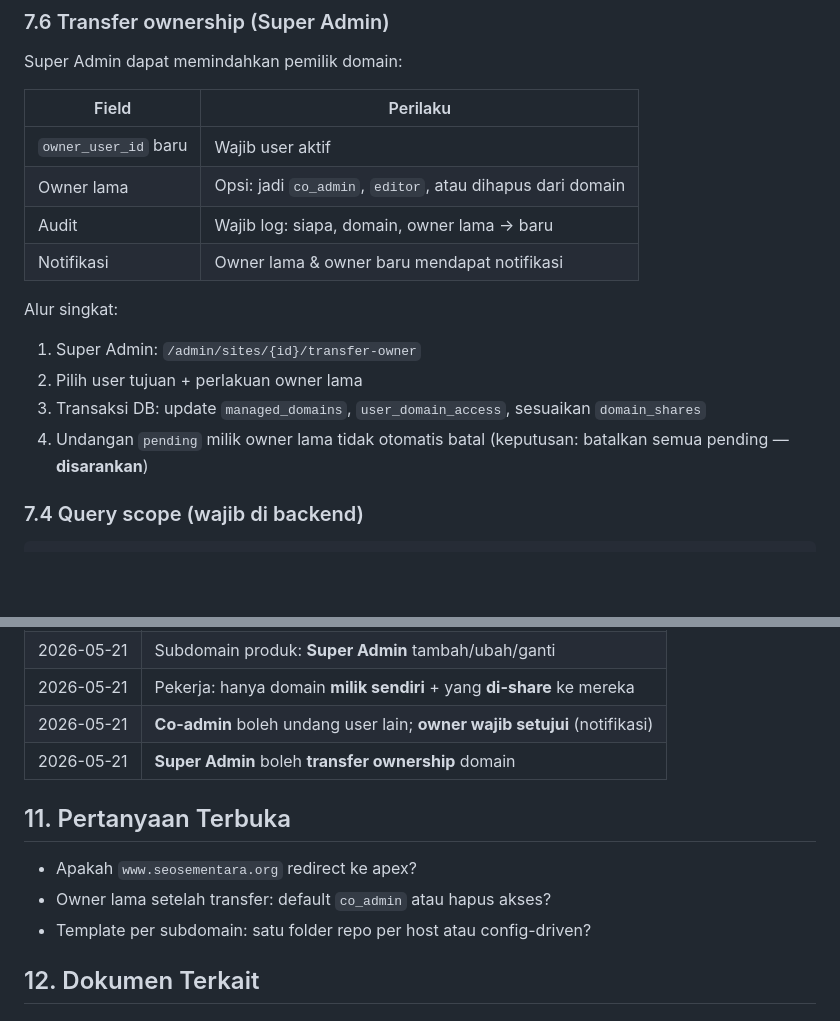
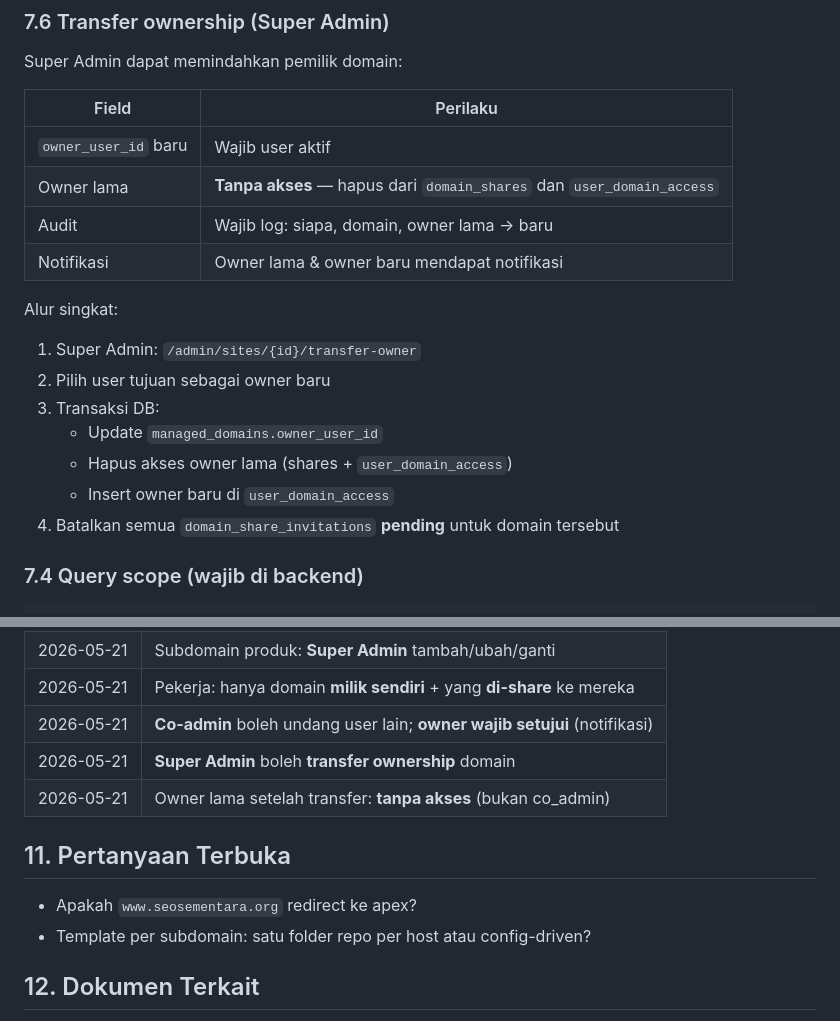
Before and after one commit to WBetEngine/Seosementara, a Markdown page: Plan/09-model-domain-host-dan-subdomain.md, 2 parts joined by grey strips. Rendered like a GitHub page; blank space fills up the shorter version.

Commit message:
Plan: lengkapi transfer ownership - owner lama tanpa akses (09, 07, 10)
Co-authored-by: WbEngine <WBetEngine@users.noreply.github.com>

```diff
--- a/Plan/09-model-domain-host-dan-subdomain.md
+++ b/Plan/09-model-domain-host-dan-subdomain.md
@@ -223,16 +223,19 @@ Super Admin dapat memindahkan pemilik domain:
 | Field | Perilaku |
 |-------|----------|
 | `owner_user_id` baru | Wajib user aktif |
-| Owner lama | Opsi: jadi `co_admin`, `editor`, atau dihapus dari domain |
+| Owner lama | **Tanpa akses** — hapus dari `domain_shares` dan `user_domain_access` |
 | Audit | Wajib log: siapa, domain, owner lama → baru |
 | Notifikasi | Owner lama & owner baru mendapat notifikasi |
 
 Alur singkat:
 
 1. Super Admin: `/admin/sites/{id}/transfer-owner`
-2. Pilih user tujuan + perlakuan owner lama
-3. Transaksi DB: update `managed_domains`, `user_domain_access`, sesuaikan `domain_shares`
-4. Undangan `pending` milik owner lama tidak otomatis batal (keputusan: batalkan semua pending — **disarankan**)
+2. Pilih user tujuan sebagai owner baru
+3. Transaksi DB:
+   - Update `managed_domains.owner_user_id`
+   - Hapus akses owner lama (shares + `user_domain_access`)
+   - Insert owner baru di `user_domain_access`
+4. Batalkan semua `domain_share_invitations` **pending** untuk domain tersebut
 
 ### 7.4 Query scope (wajib di backend)
 
@@ -289,11 +292,11 @@ Cloudflare Pages masih bisa dipakai untuk **asset statis** (CSS/JS) jika diingin
 | 2026-05-21 | Pekerja: hanya domain **milik sendiri** + yang **di-share** ke mereka |
 | 2026-05-21 | **Co-admin** boleh undang user lain; **owner wajib setujui** (notifikasi) |
 | 2026-05-21 | **Super Admin** boleh **transfer ownership** domain |
+| 2026-05-21 | Owner lama setelah transfer: **tanpa akses** (bukan co_admin) |
 
 ## 11. Pertanyaan Terbuka
 
 - Apakah `www.seosementara.org` redirect ke apex?
-- Owner lama setelah transfer: default `co_admin` atau hapus akses?
 - Template per subdomain: satu folder repo per host atau config-driven?
 
 ## 12. Dokumen Terkait
```
Also changed, not shown: Plan/07-api-dan-integrasi.md (+2 -2 lines), Plan/10-database-postgresql.md (+1 -1 lines).
